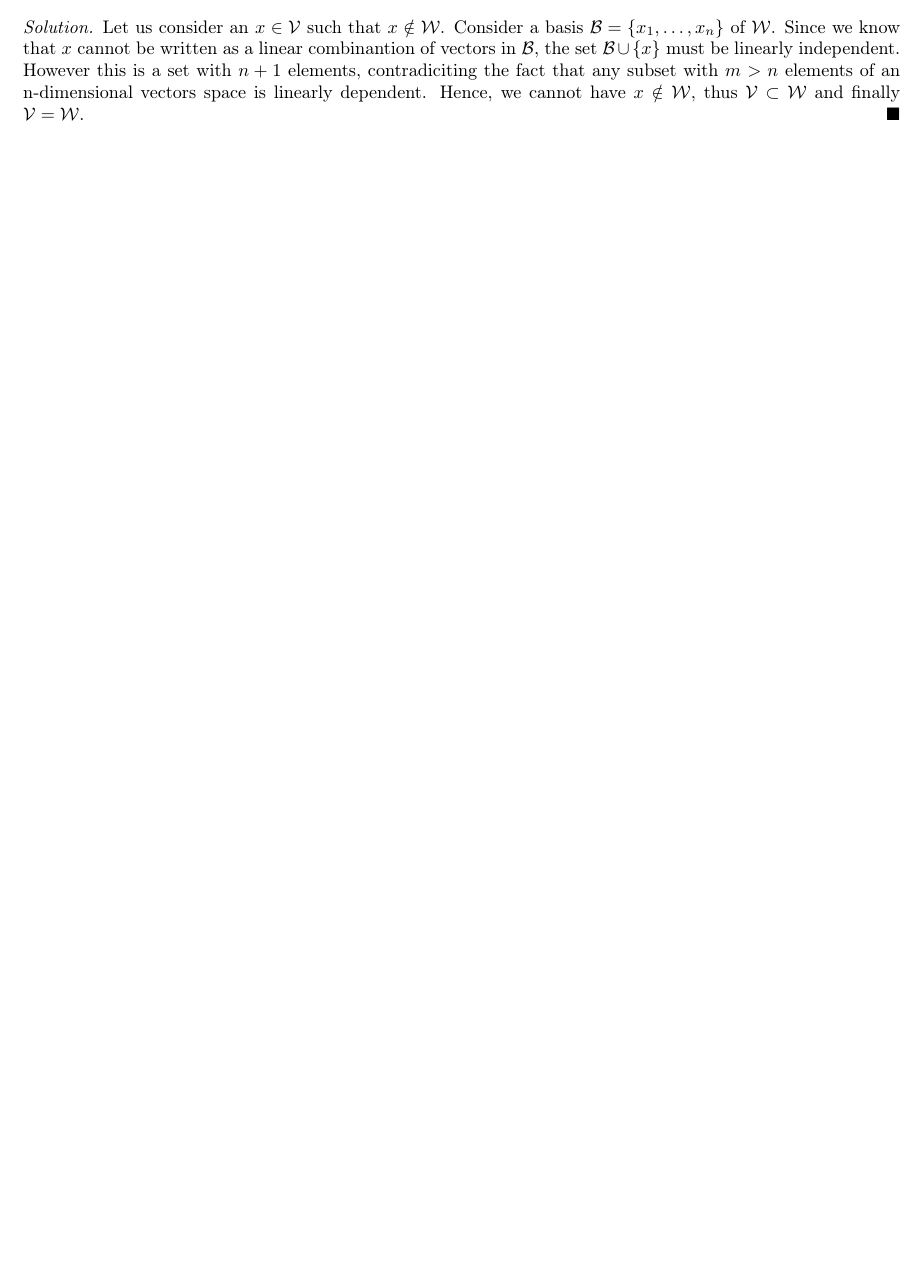
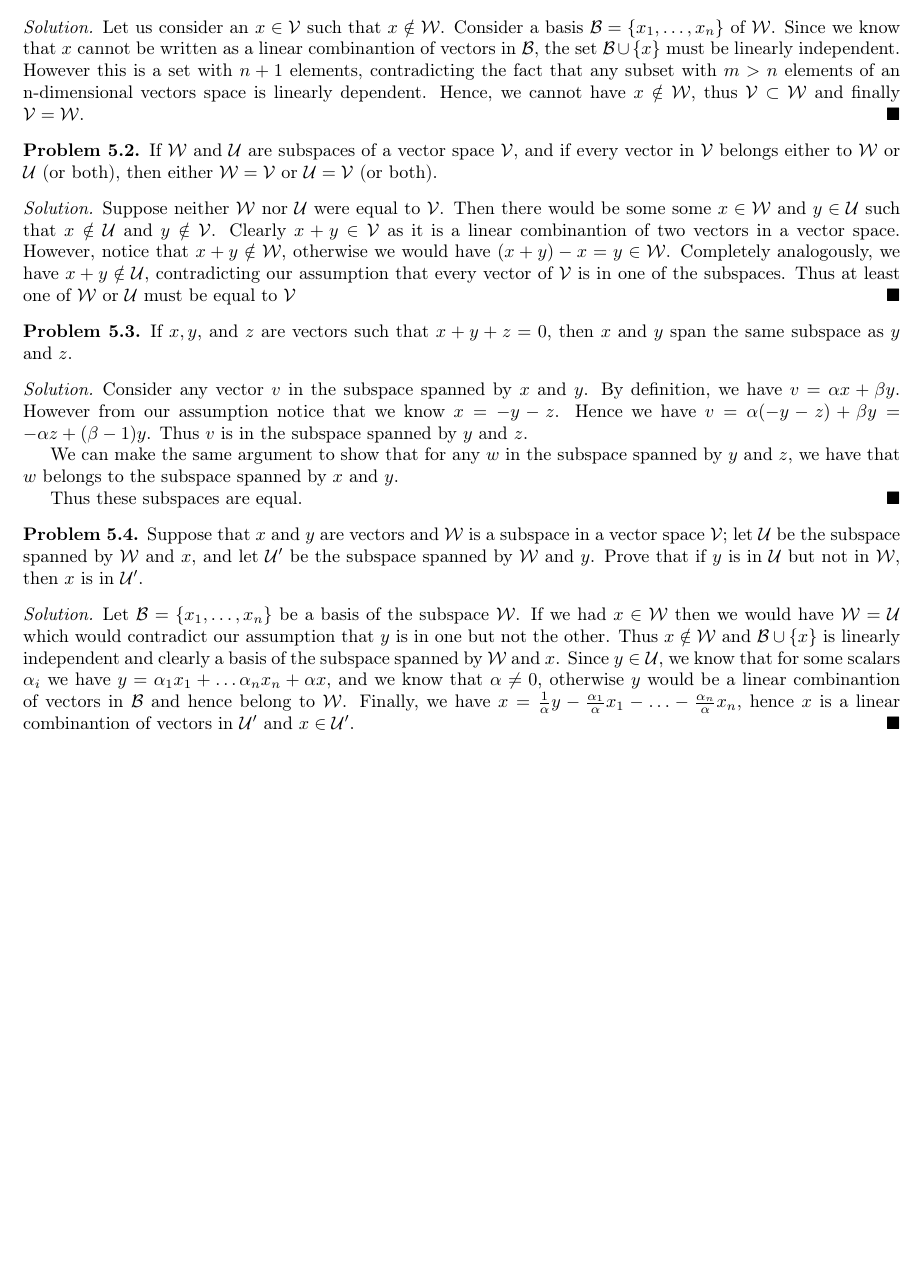
Before and after one commit to Qmxhbms1/linear-algebra, a LaTeX document (main.tex, which reads exercises/chapter12.tex): part of page 9 of 9, cut so that both start at the same text, the shorter picture padded with empty space. Compiled offline with pdfLaTeX.

Commit message:
Added problems 2, 3 and 4 to section 12

```diff
--- a/exercises/chapter12.tex
+++ b/exercises/chapter12.tex
@@ -9,8 +9,52 @@
   Let us consider an $x \in \mathcal{V}$ such that $x \notin \mathcal{W}$.
   Consider a basis $\mathcal{B} = \{x_1, \ldots, x_n\}$ of $\mathcal{W}$.
   Since we know that $x$ cannot be written as a linear combinantion of vectors in $\mathcal{B}$, the set $\mathcal{B} \cup \{x\}$ must be linearly independent.
-  However this is a set with $n + 1$ elements, contradiciting the fact that any subset with $m > n$ elements of an n-dimensional vectors space is linearly dependent.
+  However this is a set with $n + 1$ elements, contradicting the fact that any subset with $m > n$ elements of an n-dimensional vectors space is linearly dependent.
   Hence, we cannot have $x \notin \mathcal{W}$, thus $\mathcal{V} \subset \mathcal{W}$ and finally $\mathcal{V} = \mathcal{W}$.
 \end{solution}
 
 % Problem 2
+\begin{problem}
+  If $\mathcal{W}$ and $\mathcal{U}$ are subspaces of a vector space $\mathcal{V}$, and if every vector in $\mathcal{V}$ belongs either to $\mathcal{W}$ or $\mathcal{U}$ (or both), then either $\mathcal{W} = \mathcal{V}$ or $\mathcal{U} = \mathcal{V}$ (or both).
+\end{problem}
+
+\begin{solution}
+  Suppose neither $\mathcal{W}$ nor $\mathcal{U}$ were equal to $\mathcal{V}$.
+  Then there would be some some $x \in \mathcal{W}$ and $y \in \mathcal{U}$ such that $x \notin \mathcal{U}$ and $y \notin \mathcal{V}$.
+  Clearly $x + y \in \mathcal{V}$ as it is a linear combinantion of two vectors in a vector space.
+  However, notice that $x + y \notin \mathcal{W}$, otherwise we would have $(x + y) - x = y \in \mathcal{W}$.
+  Completely analogously, we have $x + y \notin \mathcal{U}$, contradicting our assumption that every vector of $\mathcal{V}$ is in one of the subspaces.
+  Thus at least one of $\mathcal{W}$ or $\mathcal{U}$ must be equal to $\mathcal{V}$
+\end{solution}
+
+% Problem 3
+\begin{problem}
+  If $x, y$, and $z$ are vectors such that $x + y + z = 0$, then $x$ and $y$ span the same subspace as $y$ and $z$.
+\end{problem}
+
+\begin{solution}
+  Consider any vector $v$ in the subspace spanned by $x$ and $y$.
+  By definition, we have $v = \alpha x + \beta y$.
+  However from our assumption notice that we know $x = - y - z$.
+  Hence we have $v = \alpha (- y - z) + \beta y = - \alpha z + (\beta - 1) y$.
+  Thus $v$ is in the subspace spanned by $y$ and $z$.
+
+  We can make the same argument to show that for any $w$ in the subspace spanned by $y$ and $z$, we have that $w$ belongs to the subspace spanned by $x$ and $y$.
+
+  Thus these subspaces are equal.
+\end{solution}
+
+% Problem 4
+\begin{problem}
+  Suppose that $x$ and $y$ are vectors and $\mathcal{W}$ is a subspace in a vector space $\mathcal{V}$;
+  let $\mathcal{U}$ be the subspace spanned by $\mathcal{W}$ and $x$, and let $\mathcal{U'}$ be the subspace spanned by $\mathcal{W}$ and $y$.
+  Prove that if $y$ is in $\mathcal{U}$ but not in $\mathcal{W}$, then $x$ is in $\mathcal{U'}$.
+\end{problem}
+
+\begin{solution}
+  Let $\mathcal{B} = \{x_1 , \ldots, x_n\}$ be a basis of the subspace $\mathcal{W}$.
+  If we had $x \in \mathcal{W}$ then we would have $\mathcal{W} = \mathcal{U}$ which would contradict our assumption that $y$ is in one but not the other.
+  Thus $x \notin \mathcal{W}$ and $\mathcal{B} \cup \{x\}$ is linearly independent and clearly a basis of the subspace spanned by $\mathcal{W}$ and $x$.
+  Since $y \in \mathcal{U}$, we know that for some scalars $\alpha_i$ we have $y = \alpha_1 x_1 + \ldots \alpha_n x_n + \alpha x$, and we know that $\alpha \neq 0$, otherwise $y$ would be a linear combinantion of vectors in $\mathcal{B}$ and hence belong to $\mathcal{W}$.
+  Finally, we have $x = \frac{1}{\alpha} y - \frac{\alpha_1}{\alpha} x_1 - \ldots - \frac{\alpha_n}{\alpha} x_n$, hence $x$ is a linear combinantion of vectors in $\mathcal{U'}$ and $x \in \mathcal{U'}$.
+\end{solution}
```
